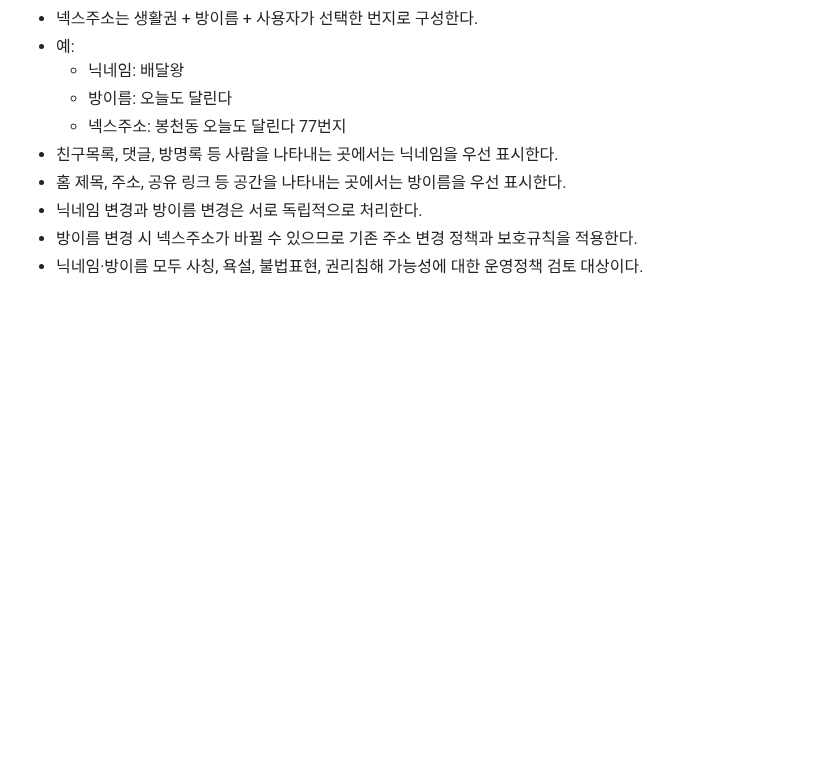
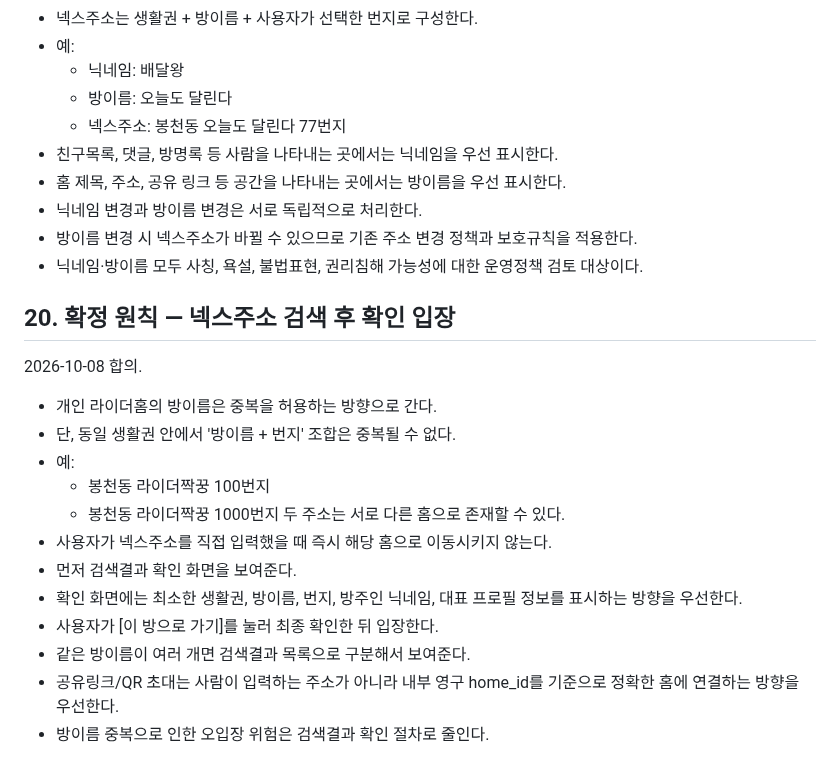
Before and after one commit to sunpeaker1/baedal-jjakkung-download, a Markdown page: NEXHOME_MASTER_PLAN.md, the part around the change. GitHub-like rendering; blank space fills up the shorter version.

Commit message:
Add NexHome address confirmation before room entry

```diff
--- a/NEXHOME_MASTER_PLAN.md
+++ b/NEXHOME_MASTER_PLAN.md
@@ -332,3 +332,21 @@
 - 닉네임 변경과 방이름 변경은 서로 독립적으로 처리한다.
 - 방이름 변경 시 넥스주소가 바뀔 수 있으므로 기존 주소 변경 정책과 보호규칙을 적용한다.
 - 닉네임·방이름 모두 사칭, 욕설, 불법표현, 권리침해 가능성에 대한 운영정책 검토 대상이다.
+
+
+## 20. 확정 원칙 — 넥스주소 검색 후 확인 입장
+2026-10-08 합의.
+
+- 개인 라이더홈의 방이름은 중복을 허용하는 방향으로 간다.
+- 단, 동일 생활권 안에서 '방이름 + 번지' 조합은 중복될 수 없다.
+- 예:
+  - 봉천동 라이더짝꿍 100번지
+  - 봉천동 라이더짝꿍 1000번지
+  두 주소는 서로 다른 홈으로 존재할 수 있다.
+- 사용자가 넥스주소를 직접 입력했을 때 즉시 해당 홈으로 이동시키지 않는다.
+- 먼저 검색결과 확인 화면을 보여준다.
+- 확인 화면에는 최소한 생활권, 방이름, 번지, 방주인 닉네임, 대표 프로필 정보를 표시하는 방향을 우선한다.
+- 사용자가 [이 방으로 가기]를 눌러 최종 확인한 뒤 입장한다.
+- 같은 방이름이 여러 개면 검색결과 목록으로 구분해서 보여준다.
+- 공유링크/QR 초대는 사람이 입력하는 주소가 아니라 내부 영구 home_id를 기준으로 정확한 홈에 연결하는 방향을 우선한다.
+- 방이름 중복으로 인한 오입장 위험은 검색결과 확인 절차로 줄인다.
```
